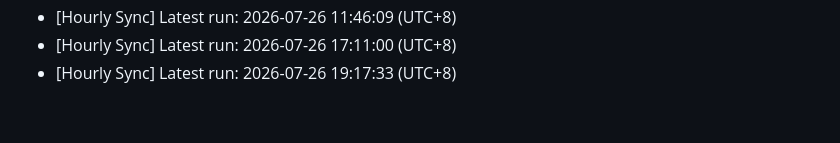
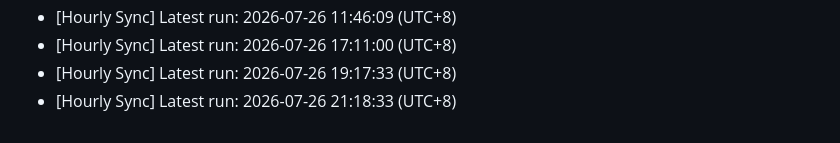
Before and after one commit to blueskylh/blueskylh-bluesky-renaiss-market, a Markdown page: sync_history.md, the part around the change. Rendered like a GitHub page.

Commit message:
chore: record hourly sync at 2026-07-26 21:18:33

```diff
--- a/sync_history.md
+++ b/sync_history.md
@@ -536,3 +536,4 @@
 - [Hourly Sync] Latest run: 2026-07-26 11:46:09 (UTC+8)
 - [Hourly Sync] Latest run: 2026-07-26 17:11:00 (UTC+8)
 - [Hourly Sync] Latest run: 2026-07-26 19:17:33 (UTC+8)
+- [Hourly Sync] Latest run: 2026-07-26 21:18:33 (UTC+8)
```
